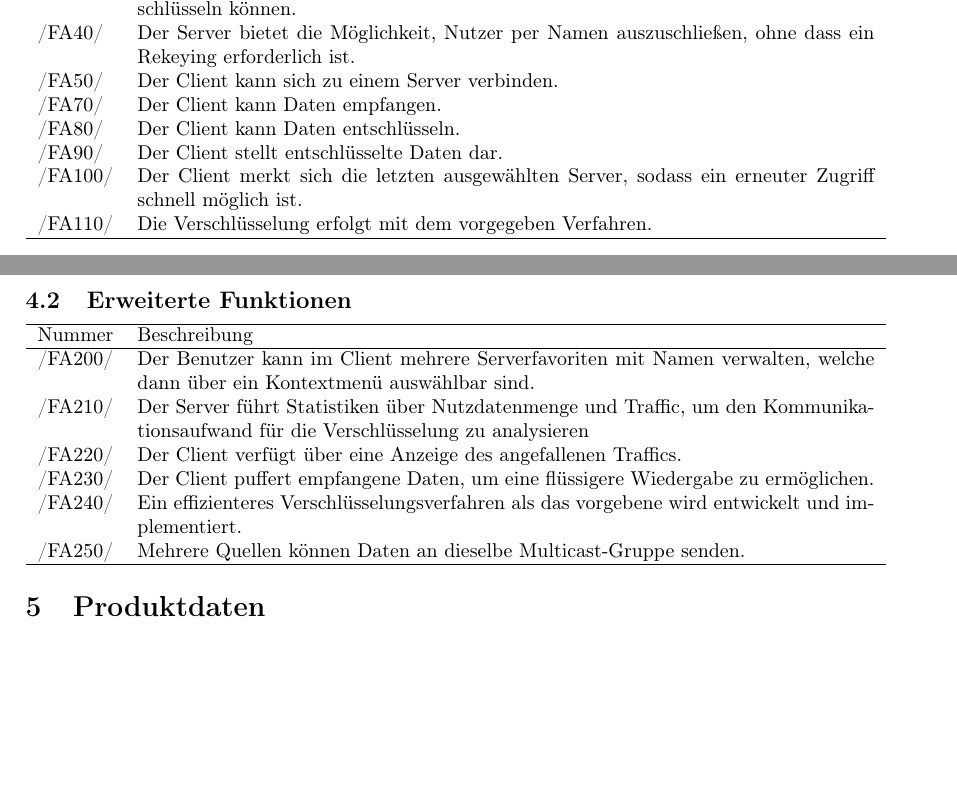
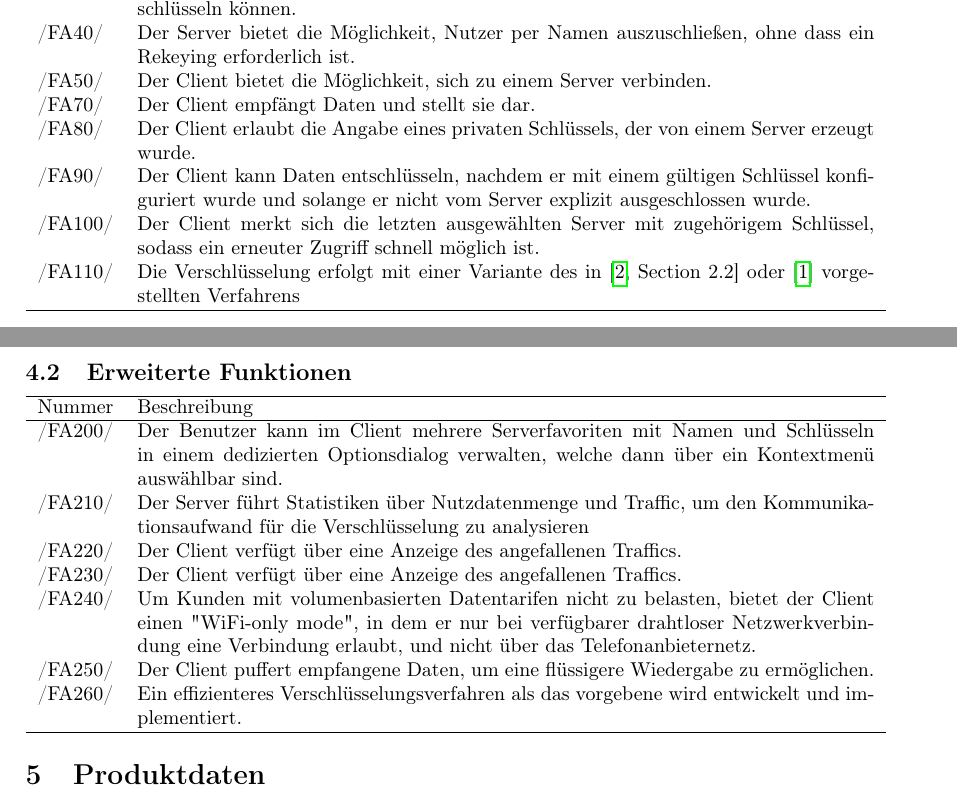
Before and after one commit to niklasb/pse-broadcast-encryption, a LaTeX document (pflichtenheft/pflichtenheft.tex): two parts of pages 4 and 5 of 7, joined at a grey line, cut so that both start at the same text, the shorter picture padded with empty space. Compiled offline with pdfLaTeX; a LaTeX package or settings file that is missing is left out.

```diff
--- a/pflichtenheft/pflichtenheft.tex
+++ b/pflichtenheft/pflichtenheft.tex
@@ -194,13 +197,18 @@
                  Benutzer den Stream entschl"usseln k"onnen.}
 \addrow{/FA40/} {Der Server bietet die M"oglichkeit, Nutzer per Namen auszuschließen,
                  ohne dass ein Rekeying erforderlich ist.}
-\addrow{/FA50/} {Der Client kann sich zu einem Server verbinden.}
-\addrow{/FA70/} {Der Client kann Daten empfangen.}
-\addrow{/FA80/} {Der Client kann Daten entschlüsseln.}
-\addrow{/FA90/} {Der Client stellt entschlüsselte Daten dar.}
-\addrow{/FA100/} {Der Client merkt sich die letzten ausgewählten Server,
-                  sodass ein erneuter Zugriff schnell möglich ist.}
-\addrow{/FA110/} {Die Verschlüsselung erfolgt mit dem vorgegeben Verfahren.}
+\addrow{/FA50/} {Der Client bietet die M"oglichkeit, sich zu einem Server verbinden.}
+\addrow{/FA70/} {Der Client empf"angt Daten und stellt sie dar.}
+\addrow{/FA80/} {Der Client erlaubt die Angabe eines privaten Schl"ussels, der von
+                 einem Server erzeugt wurde.}
+\addrow{/FA90/} {Der Client kann Daten entschlüsseln, nachdem er mit einem
+                 g"ultigen Schl"ussel konfiguriert wurde und solange er nicht
+                 vom Server explizit ausgeschlossen wurde.}
+\addrow{/FA100/} {Der Client merkt sich die letzten ausgewählten Server mit
+                  zugeh"origem Schl"ussel, sodass ein erneuter Zugriff schnell möglich
+                  ist.}
+\addrow{/FA110/} {Die Verschlüsselung erfolgt mit einer Variante des in~\cite[Section 2.2]{Naor00}
+                  oder~\cite{Garg10} vorgestellten Verfahrens}
 \end{usecase}
 
 \subsection{Erweiterte Funktionen}
@@ -208,17 +216,21 @@
 \begin{usecase}
 \addheading{Nummer}{Beschreibung}
 \addrow{/FA200/} {Der Benutzer kann im Client mehrere Serverfavoriten
-                  mit Namen verwalten, welche dann über ein Kontextmenü
-                  auswählbar sind.}
+                  mit Namen und Schl"usseln in einem dedizierten Optionsdialog verwalten,
+                  welche dann über ein Kontextmenü auswählbar sind.}
 \addrow{/FA210/} {Der Server führt Statistiken über Nutzdatenmenge und Traffic,
                   um den Kommunikationsaufwand für die Verschlüsselung zu
                   analysieren}
 \addrow{/FA220/} {Der Client verfügt über eine Anzeige des angefallenen Traffics.}
-\addrow{/FA230/} {Der Client puffert empfangene Daten, um eine flüssigere
+\addrow{/FA230/} {Der Client verfügt über eine Anzeige des angefallenen Traffics.}
+\addrow{/FA240/} {Um Kunden mit volumenbasierten Datentarifen nicht zu belasten,
+                  bietet der Client einen "WiFi-only mode", in dem er nur bei
+                  verf"ugbarer drahtloser Netzwerkverbindung eine Verbindung erlaubt,
+                  und nicht "uber das Telefonanbieternetz.}
+\addrow{/FA250/} {Der Client puffert empfangene Daten, um eine flüssigere
                   Wiedergabe zu ermöglichen.}
-\addrow{/FA240/} {Ein effizienteres Verschlüsselungsverfahren als das vorgebene
+\addrow{/FA260/} {Ein effizienteres Verschlüsselungsverfahren als das vorgebene
                   wird entwickelt und implementiert.}
-\addrow{/FA250/} {Mehrere Quellen können Daten an dieselbe Multicast-Gruppe senden.}
 \end{usecase}
 
 \section{Produktdaten}
```
Also changed, not shown: pflichtenheft/pflichtenheft.tex (3 more changed lines).
